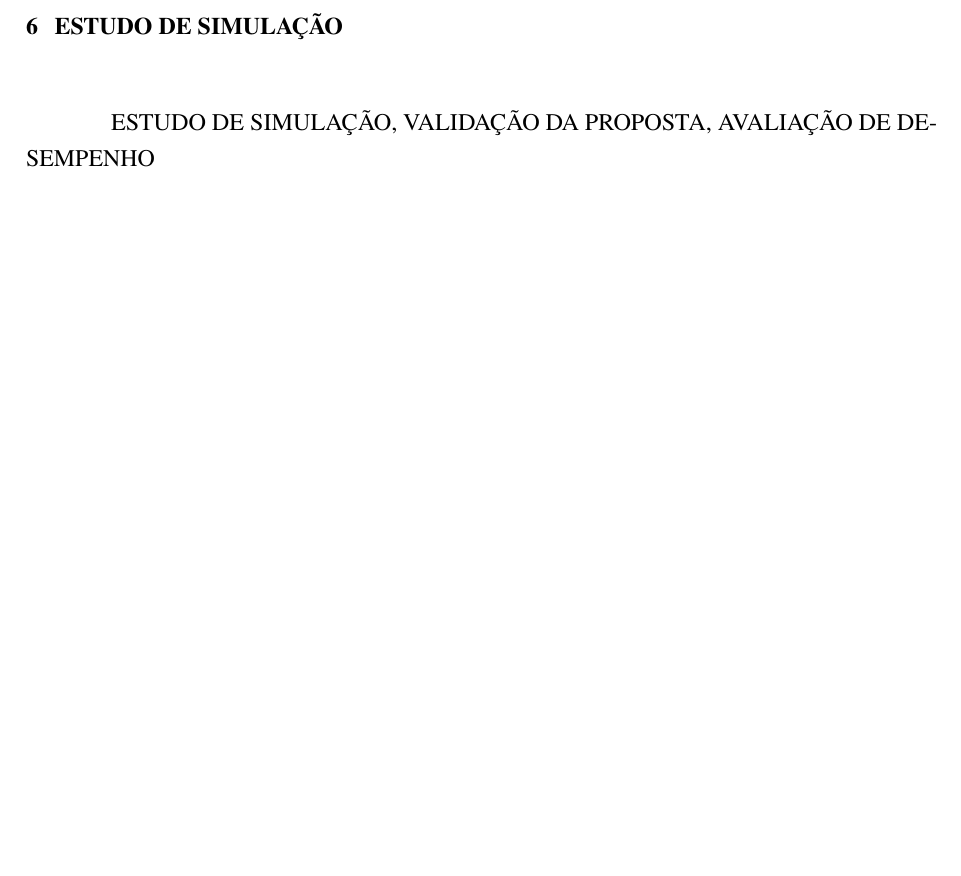
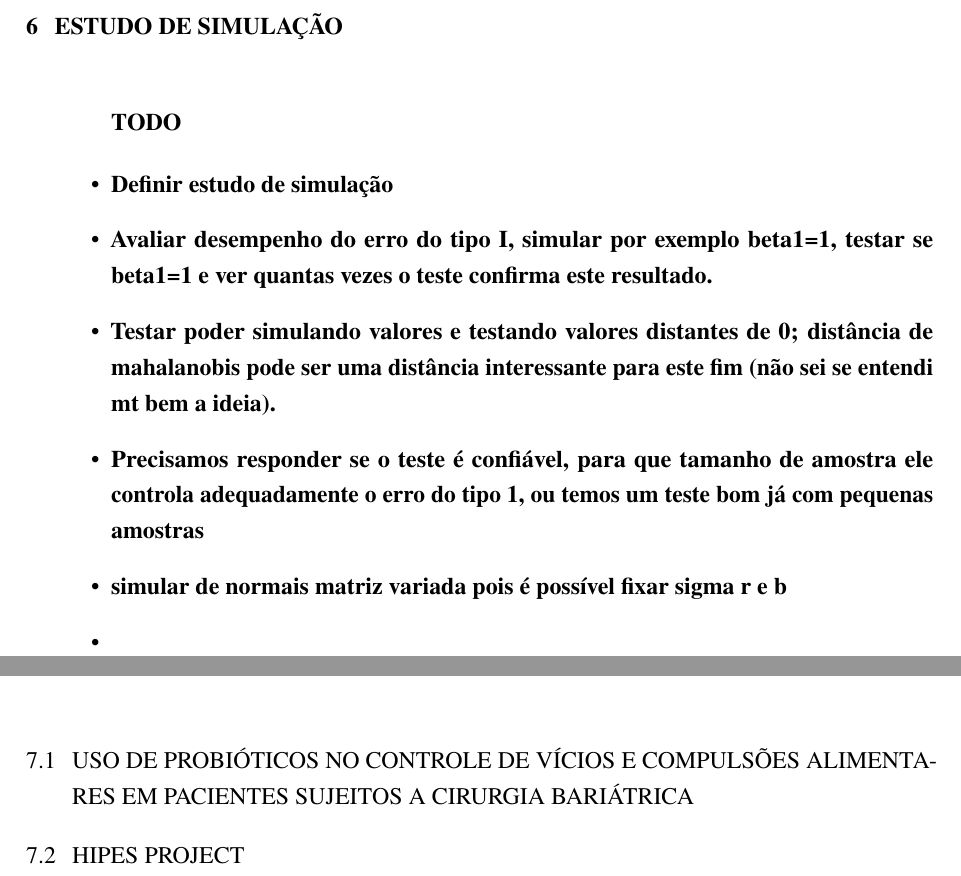
Before and after one commit to lineu96/dissertationPPGINF, a LaTeX thesis (main.tex, which reads 6-simulacao/texto.tex, 7-aplicacao/texto.tex): part of page 40 of 46 before the commit and two parts of pages 40 and 41 of 46 after it, the two joined at a grey line, cut so that both start at the same text, the shorter picture padded with empty space. Compiled offline with pdfLaTeX.

Commit message:
acrescenta todo lists caps 5 ao 8

```diff
--- a/6-simulacao/texto.tex
+++ b/6-simulacao/texto.tex
@@ -1,8 +1,24 @@
 \chapter{Estudo de simulação}
-
-ESTUDO DE SIMULAÇÃO, VALIDAÇÃO DA PROPOSTA, AVALIAÇÃO DE DESEMPENHO
 
 %=====================================================
 
+\textbf{TODO}
+
+\begin{itemize}
+
+  \item \textbf{Definir estudo de simulação}
+
+  \item \textbf{Avaliar desempenho do erro do tipo I, simular por exemplo beta1=1, testar se beta1=1 e ver quantas vezes o teste confirma este resultado. }
+
+  \item \textbf{Testar poder simulando valores e testando valores distantes de 0; distância de mahalanobis pode ser uma distância interessante para este fim (não sei se entendi mt bem a ideia).}
+
+  \item \textbf{Precisamos responder se o teste é confiável, para que tamanho de amostra ele controla adequadamente o erro do tipo 1, ou temos um teste bom já com pequenas amostras}
+
+  \item \textbf{simular de normais matriz variada pois é possível fixar sigma r e b}
+
+  \item \textbf{}
+
+\end{itemize}
+
 
 %=====================================================
--- a/7-aplicacao/texto.tex
+++ b/7-aplicacao/texto.tex
@@ -2,5 +2,12 @@
 
 %=====================================================
 
+\section{Uso de probióticos no controle de vícios e compulsões alimentares em pacientes sujeitos a cirurgia bariátrica}
+
+
 
 %=====================================================
+
+\section{HiPES project}
+
+%=====================================================
```
Also changed, not shown: 5-implementacao/texto.tex (+1 -0 lines), 8-conclusao/texto.tex (+19 -0 lines), main.pdf, 1 other file.
